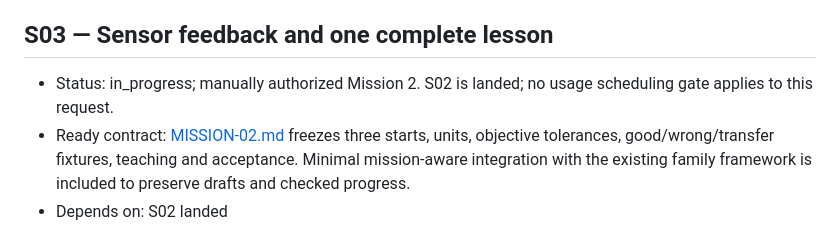
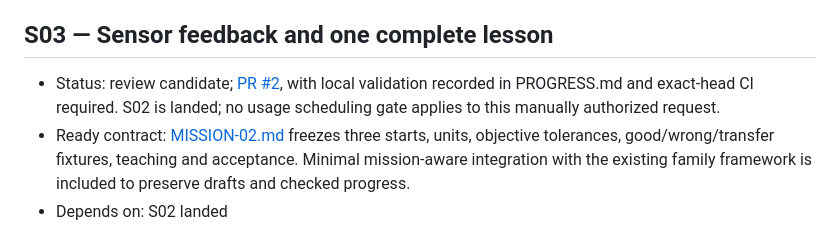
Before and after one commit to willcheung/3d-robotics-hack, a Markdown page: docs/TASKS.md, the part around the change. GitHub-like rendering.

```diff
--- a/docs/TASKS.md
+++ b/docs/TASKS.md
@@ -65,7 +65,7 @@ If the environment cannot support those guarantees, report the specific missing
 
 ## S03 — Sensor feedback and one complete lesson
 
-- Status: in_progress; manually authorized Mission 2. S02 is landed; no usage scheduling gate applies to this request.
+- Status: review candidate; [PR #2](https://github.com/willcheung/3d-robotics-hack/pull/2), with local validation recorded in PROGRESS.md and exact-head CI required. S02 is landed; no usage scheduling gate applies to this manually authorized request.
 - Ready contract: [MISSION-02.md](MISSION-02.md) freezes three starts, units, objective tolerances, good/wrong/transfer fixtures, teaching and acceptance. Minimal mission-aware integration with the existing family framework is included to preserve drafts and checked progress.
 - Depends on: S02 landed
 - Working outcome: finish a short sensor-choice lesson with prediction, one conditional correction, hints and a transfer check in either language.
```
Also changed, not shown: docs/PROGRESS.md (+12 -0 lines).
